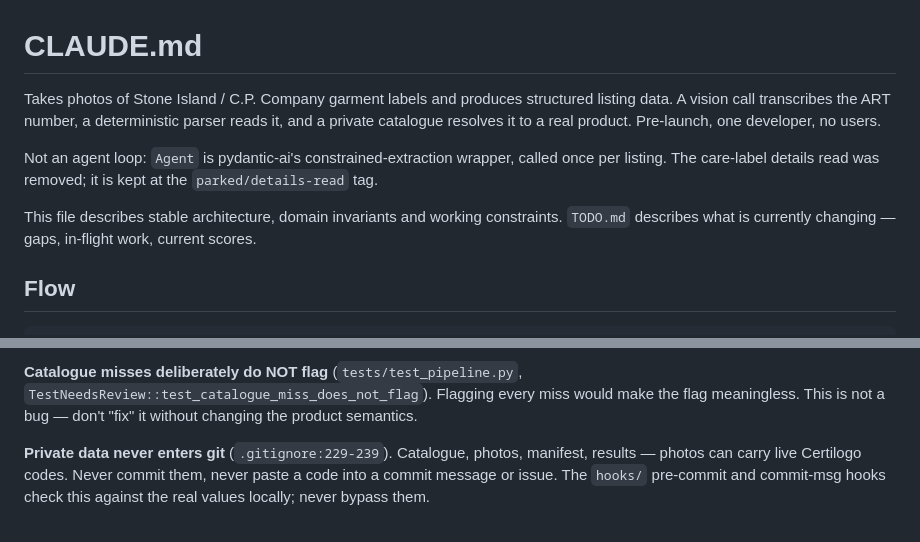
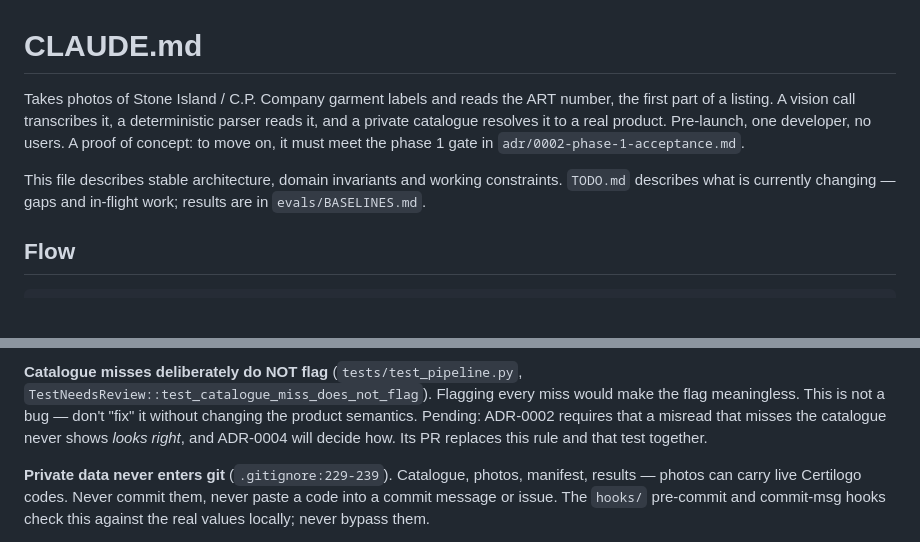
Before and after one commit to matthall8/street-garms-listing-tool, a Markdown page: CLAUDE.md, 2 parts joined by grey strips. GitHub-like rendering; blank space fills up the shorter version.

Commit message:
docs: CLAUDE.md intro and misses invariant follow ADR-0002

```diff
--- a/CLAUDE.md
+++ b/CLAUDE.md
@@ -1,17 +1,14 @@
 # CLAUDE.md
 
-Takes photos of Stone Island / C.P. Company garment labels and produces
-structured listing data. A vision call transcribes the ART number, a
+Takes photos of Stone Island / C.P. Company garment labels and reads the ART
+number, the first part of a listing. A vision call transcribes it, a
 deterministic parser reads it, and a private catalogue resolves it to a real
-product. Pre-launch, one developer, no users.
-
-Not an agent loop: `Agent` is pydantic-ai's constrained-extraction wrapper,
-called once per listing. The care-label details read was removed; it is kept
-at the `parked/details-read` tag.
+product. Pre-launch, one developer, no users. A proof of concept: to move on,
+it must meet the phase 1 gate in `adr/0002-phase-1-acceptance.md`.
 
 This file describes stable architecture, domain invariants and working
-constraints. `TODO.md` describes what is currently changing — gaps, in-flight
-work, current scores.
+constraints. `TODO.md` describes what is currently changing — gaps and
+in-flight work; results are in `evals/BASELINES.md`.
 
 ## Flow
 
@@ -78,7 +75,9 @@ A `corrected` resolution is a silent substitution, so it forces
 **Catalogue misses deliberately do NOT flag** (`tests/test_pipeline.py`,
 `TestNeedsReview::test_catalogue_miss_does_not_flag`). Flagging every miss
 would make the flag meaningless. This is not a bug — don't "fix" it without
-changing the product semantics.
+changing the product semantics. Pending: ADR-0002 requires that a misread
+that misses the catalogue never shows *looks right*, and ADR-0004 will decide
+how. Its PR replaces this rule and that test together.
 
 **Private data never enters git** (`.gitignore:229-239`). Catalogue, photos,
 manifest, results — photos can carry live Certilogo codes. Never commit them,
```
